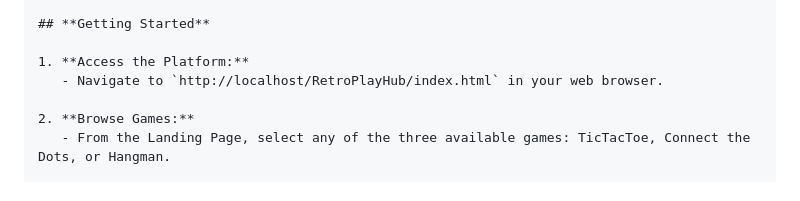
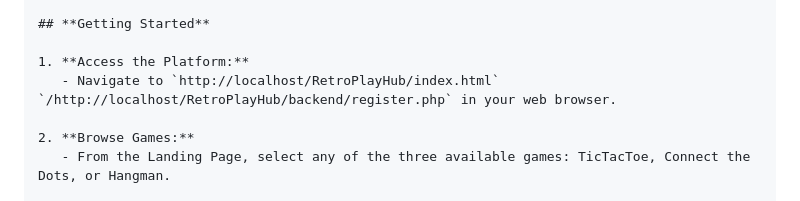
Before and after one commit to Sanzid1/RetroPlayHub, a Markdown page: docs/user-guide/README.md, the part around the change. Rendered like a GitHub page.

```diff
--- a/docs/user-guide/README.md
+++ b/docs/user-guide/README.md
@@ -21,7 +21,7 @@ Welcome to **RetroPlay Hub**! This guide will help you navigate the platform, cr
 ## **Getting Started**
 
 1. **Access the Platform:**
-   - Navigate to `http://localhost/RetroPlayHub/index.html` in your web browser.
+   - Navigate to `http://localhost/RetroPlayHub/index.html` `/http://localhost/RetroPlayHub/backend/register.php` in your web browser.
 
 2. **Browse Games:**
    - From the Landing Page, select any of the three available games: TicTacToe, Connect the Dots, or Hangman.
```
Also changed, not shown: docs/SRS/SRS.md (added, +527 -0 lines).
